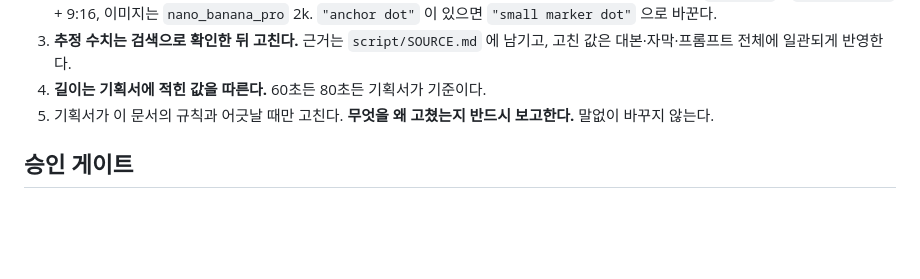
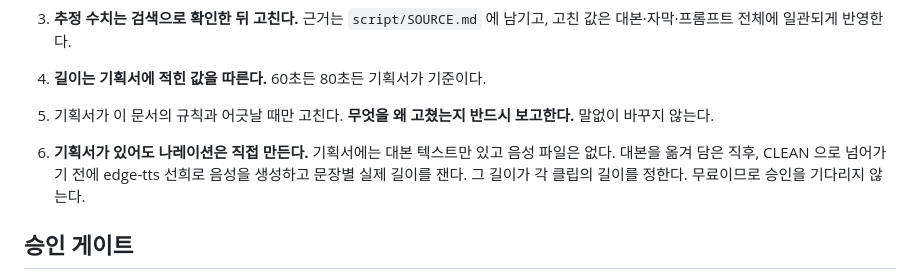
Before and after one commit to kwan-hee/AI_VIDEO_STUDIO, a Markdown page: engineering/AGENTS.md, the part around one of its changes. Drawn GitHub-style; blank space fills up the shorter version.

```diff
--- a/engineering/AGENTS.md
+++ b/engineering/AGENTS.md
@@ -59,6 +63,11 @@ SCRIPT → CLEAN → INFO → VIDEO → EDIT
 4. **길이는 기획서에 적힌 값을 따른다.** 60초든 80초든 기획서가 기준이다.
 5. 기획서가 이 문서의 규칙과 어긋날 때만 고친다.
    **무엇을 왜 고쳤는지 반드시 보고한다.** 말없이 바꾸지 않는다.
+
+6. **기획서가 있어도 나레이션은 직접 만든다.** 기획서에는 대본 텍스트만 있고
+   음성 파일은 없다. 대본을 옮겨 담은 직후, CLEAN 으로 넘어가기 전에
+   edge-tts 선희로 음성을 생성하고 문장별 실제 길이를 잰다.
+   그 길이가 각 클립의 길이를 정한다. 무료이므로 승인을 기다리지 않는다.
 
 ## 승인 게이트
 
```
Also changed, not shown: other parts of engineering/AGENTS.md (+20 -14 lines), 1 other file.
